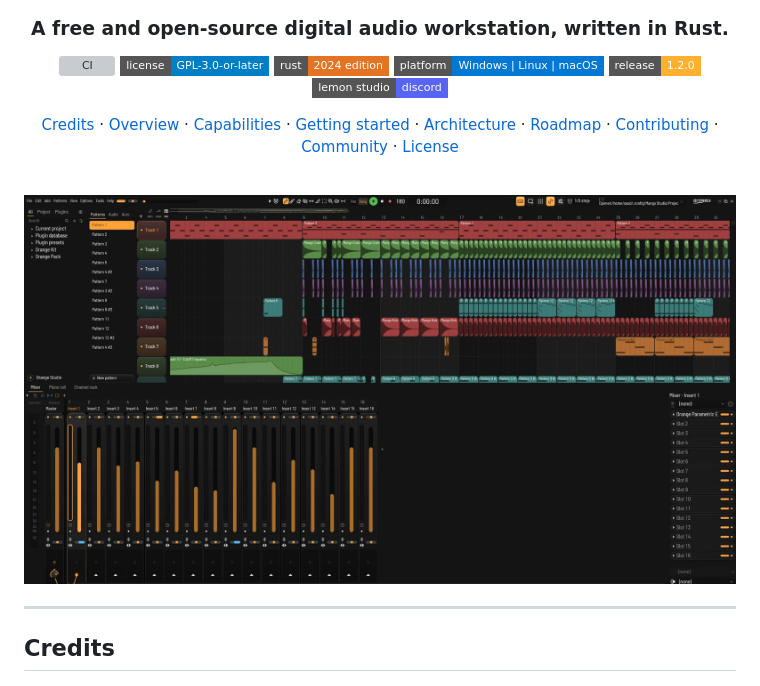
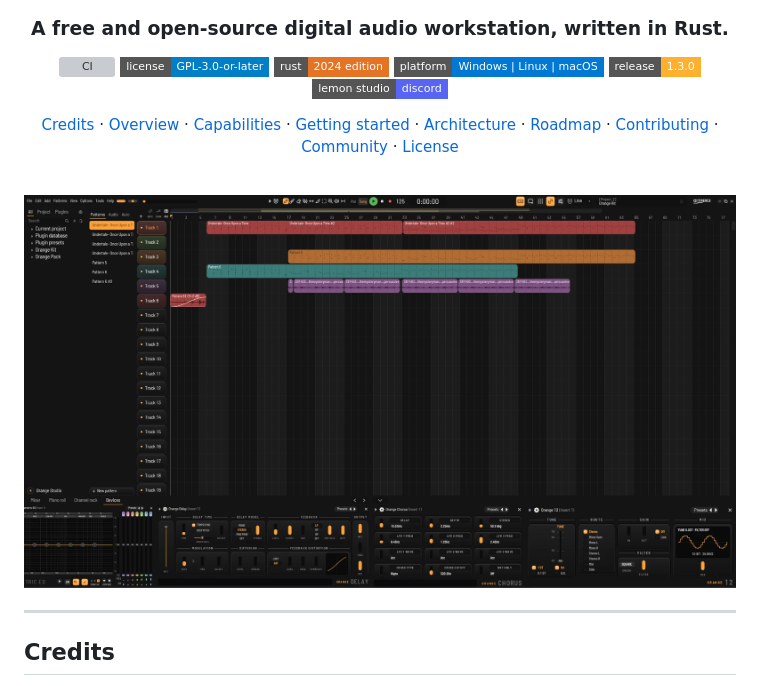
Before and after one commit to Artig3nce/Orange-Studio, a Markdown page: README.md, the part around one of its changes. Rendered like a GitHub page; pictures changed too: docs/assets/screenshot-main.png; badges without logos; grey boxes are pictures that could not be loaded.

Commit message:
Orange Studio 1.3.0: new README screenshot

```diff
--- a/README.md
+++ b/README.md
@@ -13,7 +13,7 @@
   <a href="LICENSE"><img alt="License: GPL-3.0-or-later" src="https://img.shields.io/badge/license-GPL--3.0--or--later-blue?style=flat-square"></a>
   <img alt="Rust 2024 edition" src="https://img.shields.io/badge/rust-2024_edition-e57324?style=flat-square&logo=rust&logoColor=white">
   <img alt="Platform: Windows | Linux | macOS" src="https://img.shields.io/badge/platform-Windows_%7C_Linux_%7C_macOS-0078d4?style=flat-square">
-  <a href="https://github.com/Artig3nce/Orange-Studio/releases"><img alt="Release: 1.2.0" src="https://img.shields.io/badge/release-1.2.0-ffb02e?style=flat-square"></a>
+  <a href="https://github.com/Artig3nce/Orange-Studio/releases"><img alt="Release: 1.3.0" src="https://img.shields.io/badge/release-1.3.0-ffb02e?style=flat-square"></a>
   <a href="https://discord.gg/yC2uCuGs3M"><img alt="Lemon Studio Discord" src="https://img.shields.io/badge/lemon_studio-discord-5865f2?style=flat-square&logo=discord&logoColor=white"></a>
 </p>
 
```
Also changed, not shown: other parts of README.md (+1 -1 lines).
